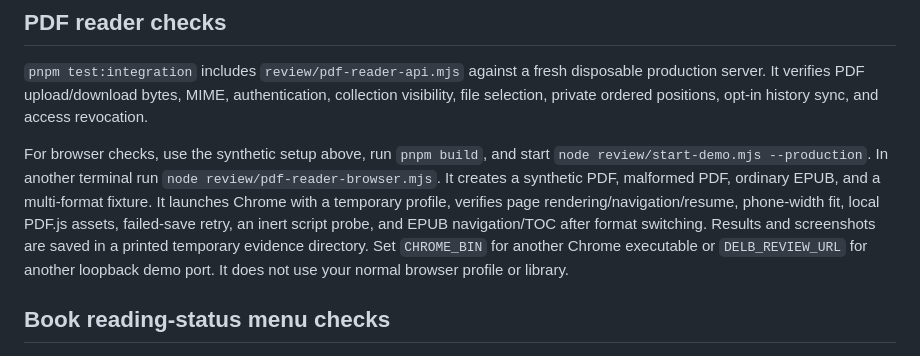
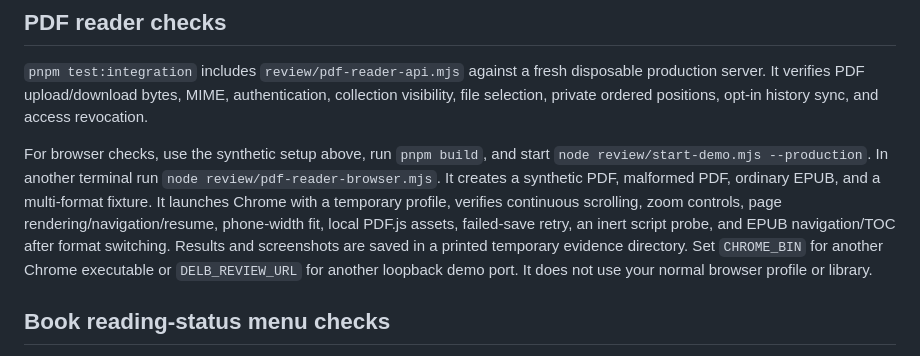
Before and after one commit to lancewilhelm/delb, a Markdown page: review/README.md, the part around the change. GitHub-like rendering.

Commit message:
Improve PDF reading and navigation

```diff
--- a/review/README.md
+++ b/review/README.md
@@ -100,7 +100,7 @@ Deleting a tag removes its links from every book. Merging moves those links to a
 
 `pnpm test:integration` includes `review/pdf-reader-api.mjs` against a fresh disposable production server. It verifies PDF upload/download bytes, MIME, authentication, collection visibility, file selection, private ordered positions, opt-in history sync, and access revocation.
 
-For browser checks, use the synthetic setup above, run `pnpm build`, and start `node review/start-demo.mjs --production`. In another terminal run `node review/pdf-reader-browser.mjs`. It creates a synthetic PDF, malformed PDF, ordinary EPUB, and a multi-format fixture. It launches Chrome with a temporary profile, verifies page rendering/navigation/resume, phone-width fit, local PDF.js assets, failed-save retry, an inert script probe, and EPUB navigation/TOC after format switching. Results and screenshots are saved in a printed temporary evidence directory. Set `CHROME_BIN` for another Chrome executable or `DELB_REVIEW_URL` for another loopback demo port. It does not use your normal browser profile or library.
+For browser checks, use the synthetic setup above, run `pnpm build`, and start `node review/start-demo.mjs --production`. In another terminal run `node review/pdf-reader-browser.mjs`. It creates a synthetic PDF, malformed PDF, ordinary EPUB, and a multi-format fixture. It launches Chrome with a temporary profile, verifies continuous scrolling, zoom controls, page rendering/navigation/resume, phone-width fit, local PDF.js assets, failed-save retry, an inert script probe, and EPUB navigation/TOC after format switching. Results and screenshots are saved in a printed temporary evidence directory. Set `CHROME_BIN` for another Chrome executable or `DELB_REVIEW_URL` for another loopback demo port. It does not use your normal browser profile or library.
 
 ## Book reading-status menu checks
 
```
Also changed, not shown: docs/images/README.md (+1 -1 lines), docs/using/reading.md (+1 -1 lines), docs/images/pdf-reader-mobile.png, docs/images/pdf-reader.png, 4 other files.
